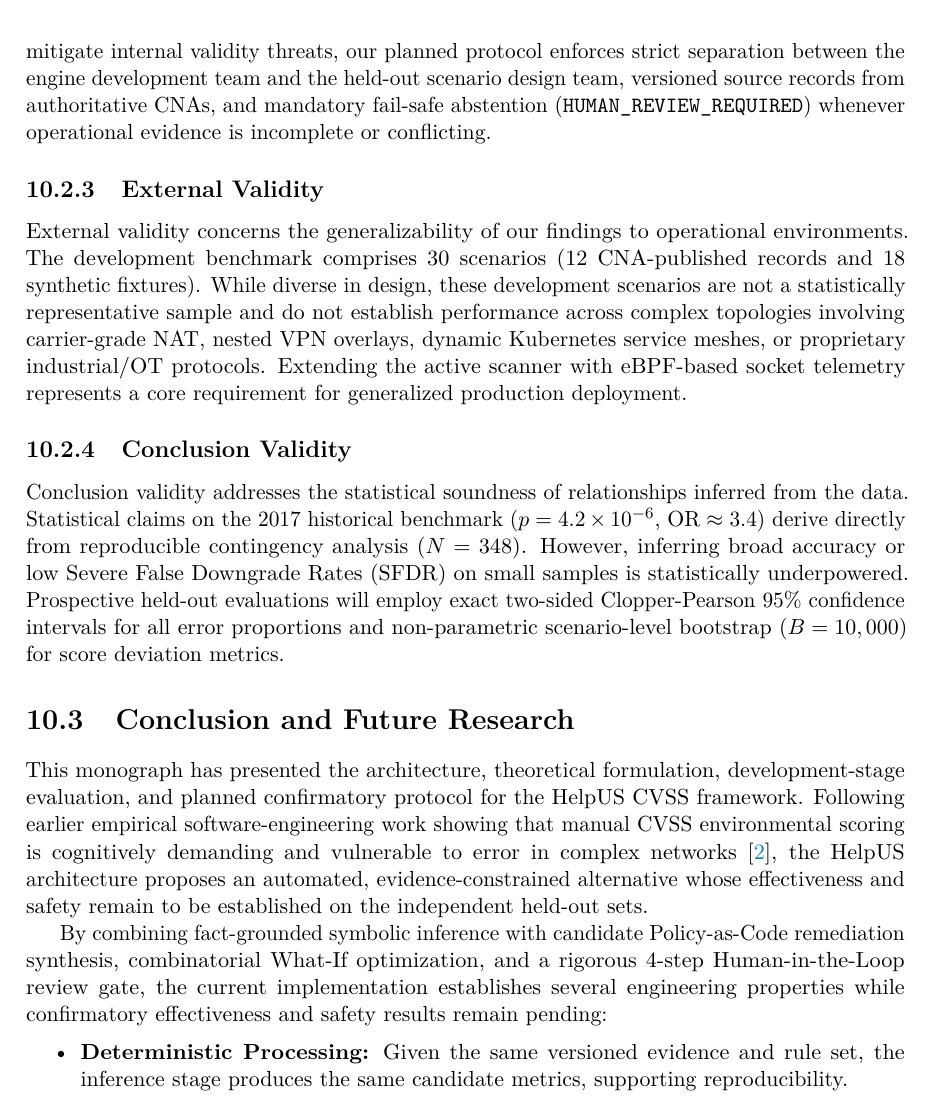
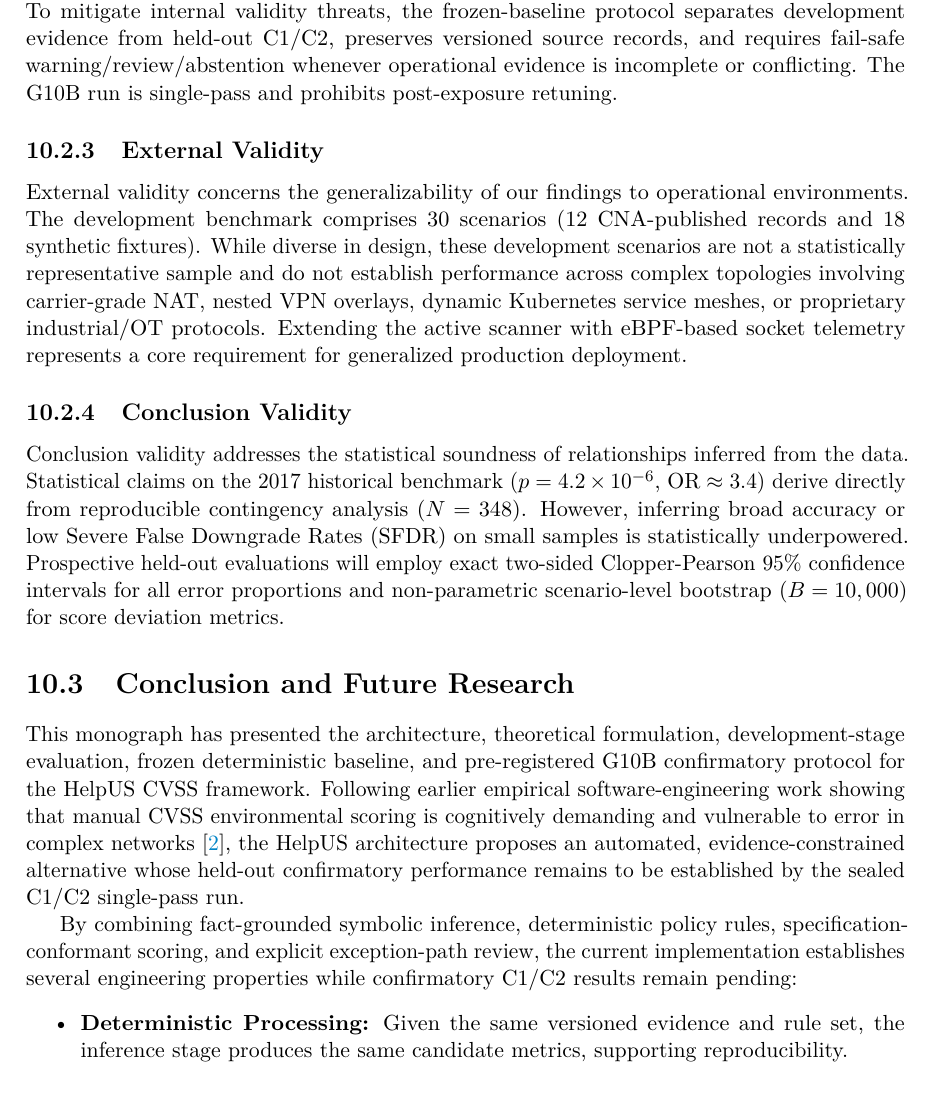
Before and after one commit to HelpUSA/cvss, a LaTeX thesis (book_latex/main.tex, which reads book_latex/chapters/08_conclusion.tex): part of page 38 of 52, cut at the place of the change. Compiled offline with pdfLaTeX.

Commit message:
docs(book): align conclusion with frozen non-human confirmatory design

```diff
--- a/book_latex/chapters/08_conclusion.tex
+++ b/book_latex/chapters/08_conclusion.tex
@@ -15,7 +15,7 @@ Key operational impacts include:
 Construct validity concerns whether our operational measures accurately reflect the theoretical phenomena under study. First, CVSS Environmental scoring quantifies contextual technical severity rather than full probabilistic operational risk. Second, traceability and deterministic rule execution must not be conflated with decision correctness: a fully audited deduction may still be wrong if the underlying rule is flawed. Third, priority transitions (e.g., reclassifying Base High findings to contextual Medium) reflect model sensitivity, not verified false-positive suppression. Finally, engine micro-timings (milliseconds) cannot be directly compared to historical human session windows (120 minutes) as an experimental speedup factor.
 
 \subsection{Internal Validity}
-Internal validity concerns factors that could confound our empirical inferences. Rule definitions may introduce bias if calibrated to the development benchmark (Dataset B). Furthermore, telemetry ingestion risks stale state, partial routing tables, or firewall syntax misparsing. To mitigate internal validity threats, our planned protocol enforces strict separation between the engine development team and the held-out scenario design team, versioned source records from authoritative CNAs, and mandatory fail-safe abstention (\texttt{HUMAN\_REVIEW\_REQUIRED}) whenever operational evidence is incomplete or conflicting.
+Internal validity concerns factors that could confound our empirical inferences. Rule definitions may introduce bias if calibrated to the development benchmark (Dataset B). Furthermore, telemetry ingestion risks stale state, partial routing tables, or firewall syntax misparsing. To mitigate internal validity threats, the frozen-baseline protocol separates development evidence from held-out C1/C2, preserves versioned source records, and requires fail-safe warning/review/abstention whenever operational evidence is incomplete or conflicting. The G10B run is single-pass and prohibits post-exposure retuning.
 
 \subsection{External Validity}
 External validity concerns the generalizability of our findings to operational environments. The development benchmark comprises 30 scenarios (12 CNA-published records and 18 synthetic fixtures). While diverse in design, these development scenarios are not a statistically representative sample and do not establish performance across complex topologies involving carrier-grade NAT, nested VPN overlays, dynamic Kubernetes service meshes, or proprietary industrial/OT protocols. Extending the active scanner with eBPF-based socket telemetry represents a core requirement for generalized production deployment.
@@ -24,9 +24,9 @@ External validity concerns the generalizability of our findings to operational e
 Conclusion validity addresses the statistical soundness of relationships inferred from the data. Statistical claims on the 2017 historical benchmark ($p = 4.2 \times 10^{-6}$, $\text{OR} \approx 3.4$) derive directly from reproducible contingency analysis ($N=348$). However, inferring broad accuracy or low Severe False Downgrade Rates ($\text{SFDR}$) on small samples is statistically underpowered. Prospective held-out evaluations will employ exact two-sided Clopper-Pearson 95\% confidence intervals for all error proportions and non-parametric scenario-level bootstrap ($B=10,000$) for score deviation metrics.
 
 \section{Conclusion and Future Research}
-This monograph has presented the architecture, theoretical formulation, development-stage evaluation, and planned confirmatory protocol for the HelpUS CVSS framework. Following earlier empirical software-engineering work showing that manual CVSS environmental scoring is cognitively demanding and vulnerable to error in complex networks~\cite{santos2017estimating}, the HelpUS architecture proposes an automated, evidence-constrained alternative whose effectiveness and safety remain to be established on the independent held-out sets.
+This monograph has presented the architecture, theoretical formulation, development-stage evaluation, frozen deterministic baseline, and pre-registered G10B confirmatory protocol for the HelpUS CVSS framework. Following earlier empirical software-engineering work showing that manual CVSS environmental scoring is cognitively demanding and vulnerable to error in complex networks~\cite{santos2017estimating}, the HelpUS architecture proposes an automated, evidence-constrained alternative whose held-out confirmatory performance remains to be established by the sealed C1/C2 single-pass run.
 
-By combining fact-grounded symbolic inference with candidate Policy-as-Code remediation synthesis, combinatorial What-If optimization, and a rigorous 4-step Human-in-the-Loop review gate, the current implementation establishes several engineering properties while confirmatory effectiveness and safety results remain pending:
+By combining fact-grounded symbolic inference, deterministic policy rules, specification-conformant scoring, and explicit exception-path review, the current implementation establishes several engineering properties while confirmatory C1/C2 results remain pending:
 \begin{itemize}
     \item \textbf{Deterministic Processing:} Given the same versioned evidence and rule set, the inference stage produces the same candidate metrics, supporting reproducibility.
     \item \textbf{Calculator Conformance Verified (Gate G1 Closed):} A pinned execution of the full official FIRST reference corpus (486,472 test cases across all vector fixtures) against commit \texttt{d766d0c} demonstrated exact zero-mismatch concordance. The calculator conformance gate (G1) is formally closed, with Dataset B scores verified and aligned with the specification-conformant engine.
```
Also changed, not shown: book_latex/chapters/08_conclusion.tex (2 more changed lines).
